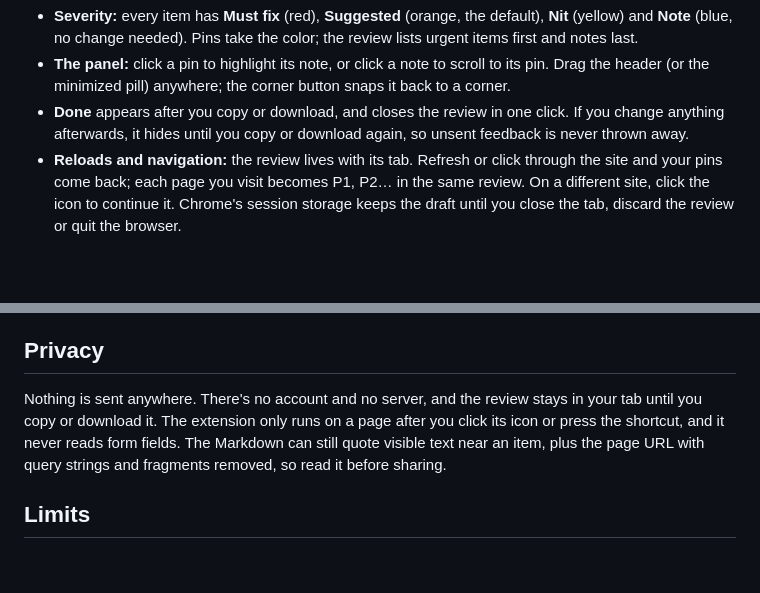
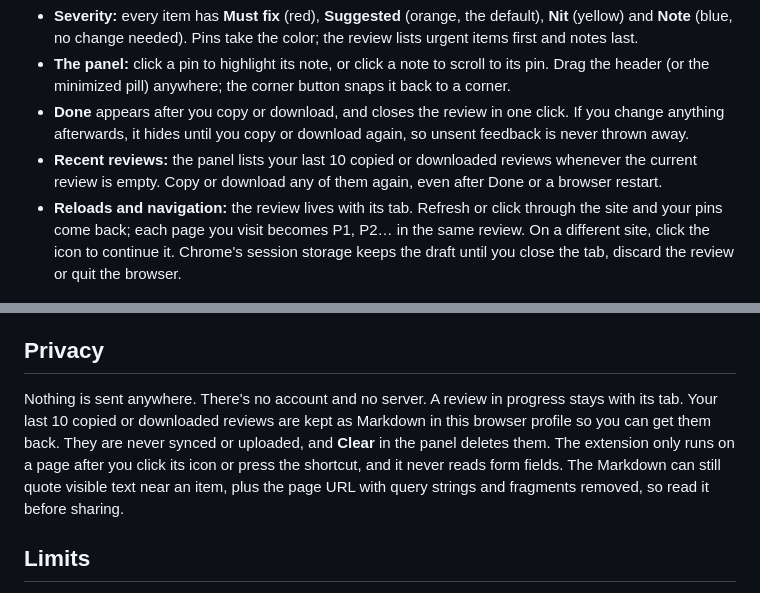
Before and after one commit to aroc/pagecrit, a Markdown page: README.md, 2 parts joined by grey strips. Rendered like a GitHub page; blank space fills up the shorter version.

```diff
--- a/README.md
+++ b/README.md
@@ -52,6 +52,7 @@ Browsing is the default. Turn a tool on, use it, and turn it off with the same k
 - **Severity:** every item has **Must fix** (red), **Suggested** (orange, the default), **Nit** (yellow) and **Note** (blue, no change needed). Pins take the color; the review lists urgent items first and notes last.
 - **The panel:** click a pin to highlight its note, or click a note to scroll to its pin. Drag the header (or the minimized pill) anywhere; the corner button snaps it back to a corner.
 - **Done** appears after you copy or download, and closes the review in one click. If you change anything afterwards, it hides until you copy or download again, so unsent feedback is never thrown away.
+- **Recent reviews:** the panel lists your last 10 copied or downloaded reviews whenever the current review is empty. Copy or download any of them again, even after Done or a browser restart.
 - **Reloads and navigation:** the review lives with its tab. Refresh or click through the site and your pins come back; each page you visit becomes P1, P2… in the same review. On a different site, click the icon to continue it. Chrome's session storage keeps the draft until you close the tab, discard the review or quit the browser.
 
 ## What your agent gets
@@ -74,7 +75,7 @@ Text edits give the exact original and replacement (plus formatting and the elem
 
 ## Privacy
 
-Nothing is sent anywhere. There's no account and no server, and the review stays in your tab until you copy or download it. The extension only runs on a page after you click its icon or press the shortcut, and it never reads form fields. The Markdown can still quote visible text near an item, plus the page URL with query strings and fragments removed, so read it before sharing.
+Nothing is sent anywhere. There's no account and no server. A review in progress stays with its tab. Your last 10 copied or downloaded reviews are kept as Markdown in this browser profile so you can get them back. They are never synced or uploaded, and **Clear** in the panel deletes them. The extension only runs on a page after you click its icon or press the shortcut, and it never reads form fields. The Markdown can still quote visible text near an item, plus the page URL with query strings and fragments removed, so read it before sharing.
 
 ## Limits
 
```
Also changed, not shown: docs/architecture.md (+1 -1 lines), site/assets/sample-review.md (+2 -2 lines), site/assets/hero.png, site/assets/readme-banner.png, 6 other files.
